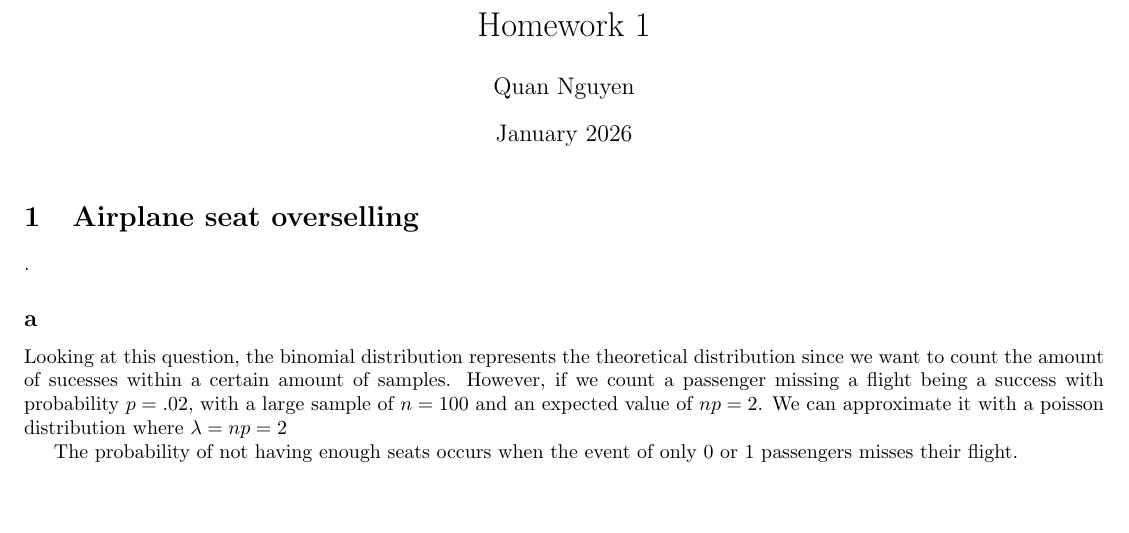
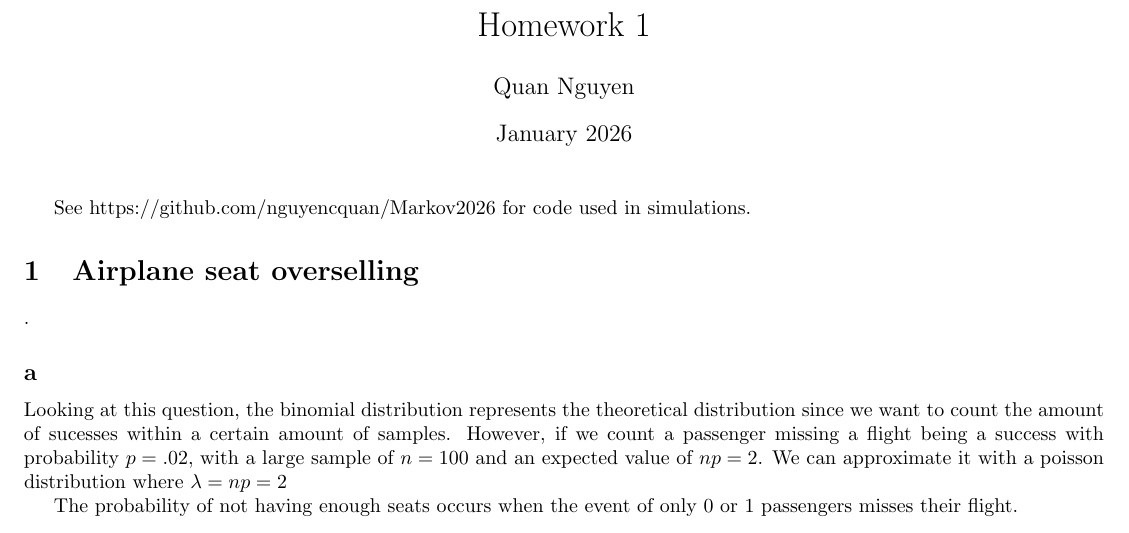
Before and after one commit to nguyencquan/Markov2026, a LaTeX problem sheet (Homework1/Homework1.tex): part of page 1 of 9, cut so that both start at the same text, the shorter picture padded with empty space. Compiled offline with pdfLaTeX.

Commit message:
Added a link

```diff
--- a/Homework1/Homework1.tex
+++ b/Homework1/Homework1.tex
@@ -11,6 +11,7 @@
 \begin{document}
 
 \maketitle
+See https://github.com/nguyencquan/Markov2026 for code used in simulations.
 
 \section{Airplane seat overselling}.
 
```
Also changed, not shown: Homework1/Homework1.pdf, 3 other files.
